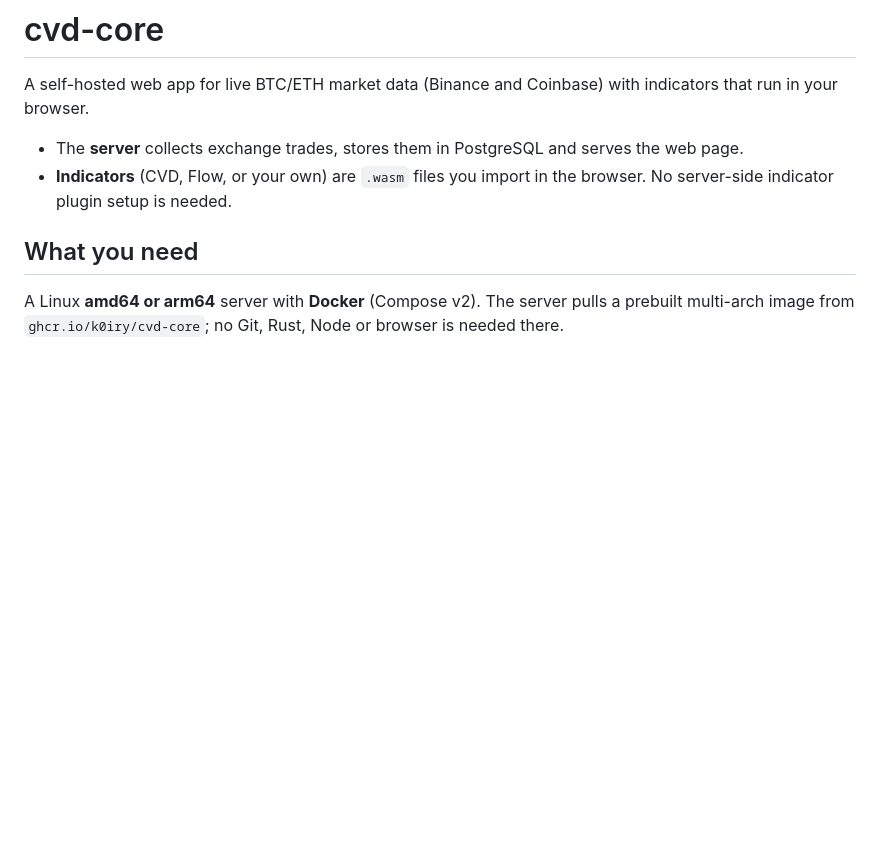
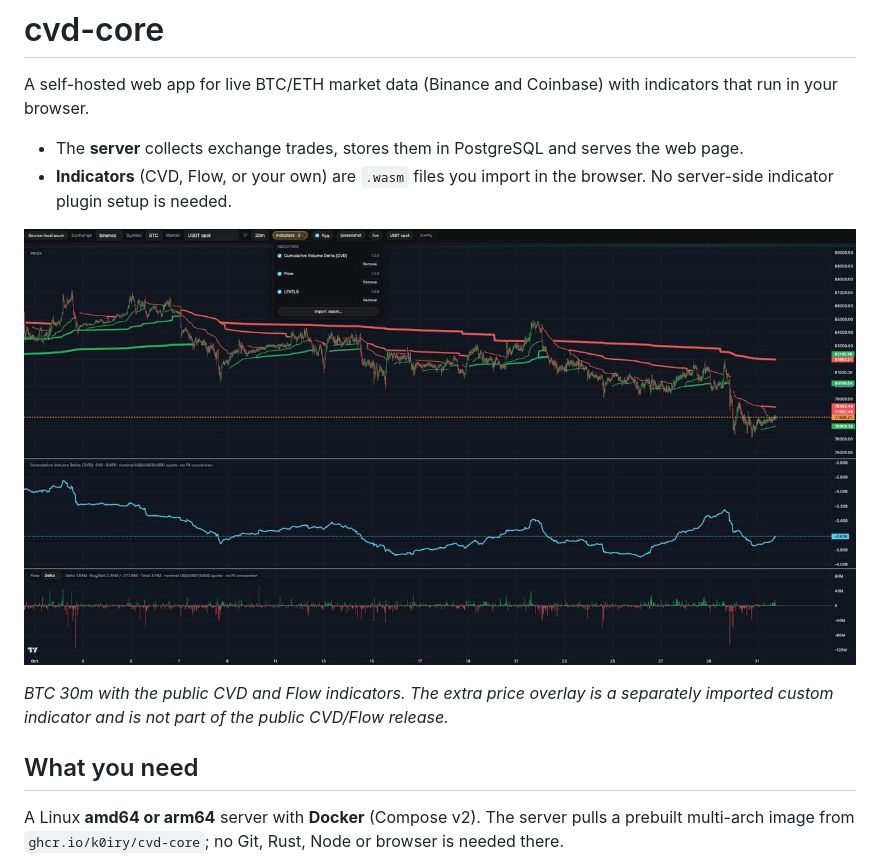
Before and after one commit to k0Iry/cvd-core, a Markdown page: README.md, the part around the change. GitHub-like rendering; pictures changed too: docs/images/overview.jpg (added); blank space fills up the shorter version.

Commit message:
docs: showcase chart workspace in README [skip ci]

```diff
--- a/README.md
+++ b/README.md
@@ -7,6 +7,11 @@ indicators that run in your browser.
   the web page.
 - **Indicators** (CVD, Flow, or your own) are `.wasm` files you import in the
   browser. No server-side indicator plugin setup is needed.
+
+![BTC 30-minute chart in cvd-core with CVD and Flow indicator panes](docs/images/overview.jpg)
+
+*BTC 30m with the public CVD and Flow indicators. The extra price overlay is a
+separately imported custom indicator and is not part of the public CVD/Flow release.*
 
 ## What you need
 
```
